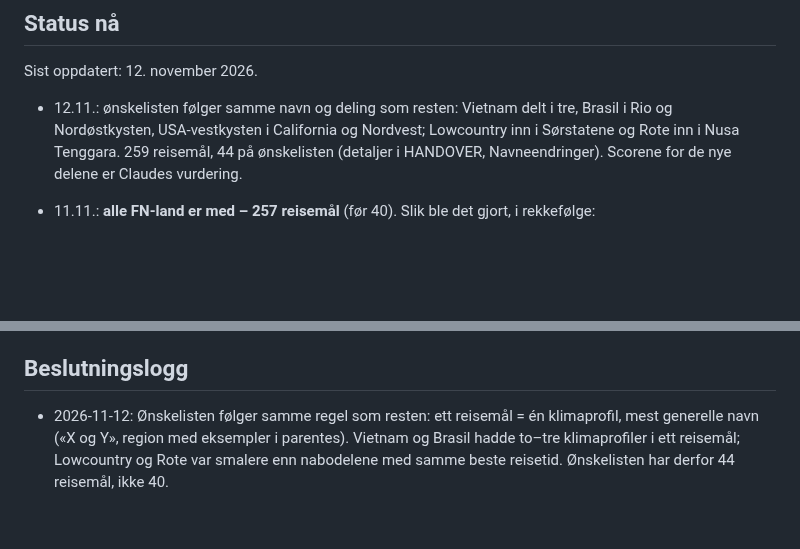
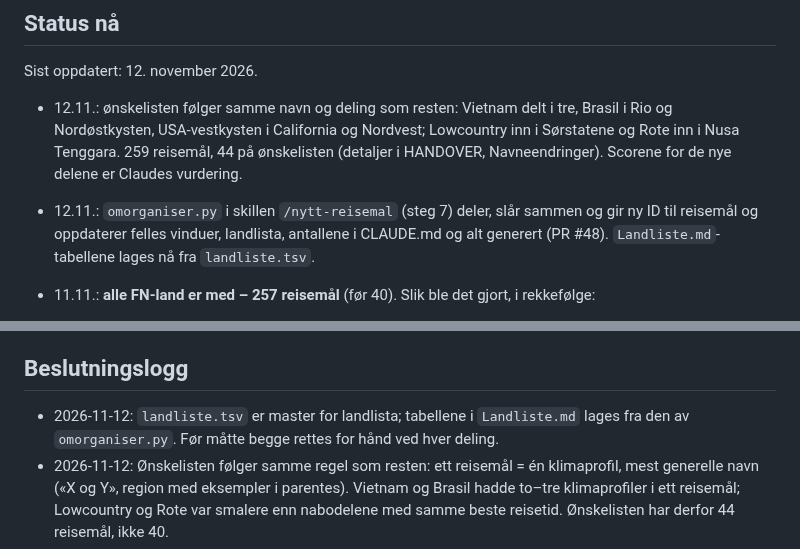
Before and after one commit to paalstampe/reiseplanlegging, a Markdown page: NOTES.md, 2 parts joined by grey strips. Drawn GitHub-style; blank space fills up the shorter version.

Commit message:
NOTES: avslutning av økta 12.11. (skript for deling og sammenslåing)
Co-Authored-By: Claude Opus 5.5 <noreply@anthropic.com>

```diff
--- a/NOTES.md
+++ b/NOTES.md
@@ -11,6 +11,8 @@ Sist oppdatert: 12. november 2026.
 - 12.11.: ønskelisten følger samme navn og deling som resten: Vietnam delt i tre, Brasil i Rio og Nordøstkysten, USA-vestkysten i
   California og Nordvest; Lowcountry inn i Sørstatene og Rote inn i Nusa Tenggara. 259 reisemål, 44 på ønskelisten (detaljer i HANDOVER, Navneendringer).
   Scorene for de nye delene er Claudes vurdering.
+- 12.11.: `omorganiser.py` i skillen `/nytt-reisemal` (steg 7) deler, slår sammen og gir ny ID til reisemål og oppdaterer
+  felles vinduer, landlista, antallene i CLAUDE.md og alt generert (PR #48). `Landliste.md`-tabellene lages nå fra `landliste.tsv`.
 
 - 11.11.: **alle FN-land er med – 257 reisemål** (før 40). Slik ble det gjort, i rekkefølge:
   - Datamodell (PR #38): én JSON-fil per reisemål i `reisemal/`, norsk og engelsk side om side, lest av `reisemal.py`.
@@ -63,6 +65,7 @@ Sist oppdatert: 12. november 2026.
 
 ## Beslutningslogg
 
+- 2026-11-12: `landliste.tsv` er master for landlista; tabellene i `Landliste.md` lages fra den av `omorganiser.py`. Før måtte begge rettes for hånd ved hver deling.
 - 2026-11-12: Ønskelisten følger samme regel som resten: ett reisemål = én klimaprofil, mest generelle navn («X og Y», region med eksempler i parentes). Vietnam og Brasil hadde to–tre klimaprofiler i ett reisemål; Lowcountry og Rote var smalere enn nabodelene med samme beste reisetid. Ønskelisten har derfor 44 reisemål, ikke 40.
 - 2026-11-11: Kontekst spares ved oppstart: NOTES.md holdes under ca. 10 KB (/avslutt passer på det), eldre status og beslutninger ligger i ARKIV.md. Før lastet reiseplanlegging ca. 27 KB i hver økt.
 - 2026-11-11: `Read` er sperret for `index.html` (~700 KB, generert), `Reisekalender.xlsx` og `__pycache__/` i `.claude/settings.json` (PR #46).
```
